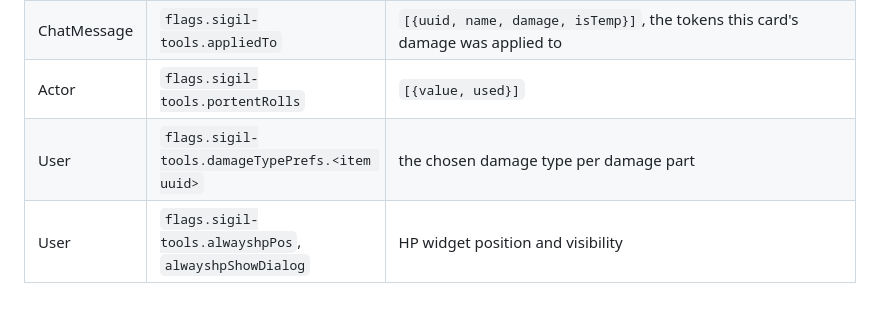
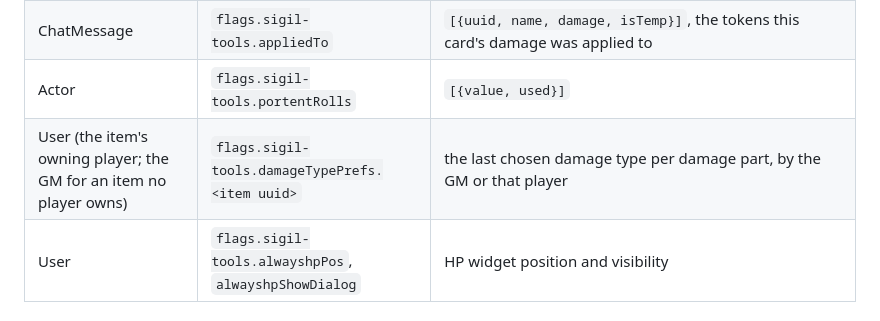
Before and after one commit to vfez1/sigil-tools, a Markdown page: submodules/roll-model/README.md, the part around the change. GitHub-like rendering.

Commit message:
docs(roll-model): stored-data row for the shared damage-type choice
Co-Authored-By: Claude Opus 5.5 <noreply@anthropic.com>
Claude-Session: https://claude.ai/code/session_014NWMoqv6dcXdJ8u7k649sr

```diff
--- a/submodules/roll-model/README.md
+++ b/submodules/roll-model/README.md
@@ -376,7 +376,7 @@ dnd5e 6.0's own "roll the attack right after use" step is switched off with
 | ChatMessage | `flags.rm.*` | quickRoll / processed / advantage / disadvantage / versatile, which rows to render, isCritical / isMaximized, snapshots of the original rolls for CRIT/MAX/adv undo (`baseRollsJSON`, `critRollsJSON`, `baseAttackRollJSON`), GWM and CR state, ammunition, healing/spell scaling |
 | ChatMessage | `flags.sigil-tools.appliedTo` | `[{uuid, name, damage, isTemp}]`, the tokens this card's damage was applied to |
 | Actor | `flags.sigil-tools.portentRolls` | `[{value, used}]` |
-| User | `flags.sigil-tools.damageTypePrefs.<item uuid>` | the chosen damage type per damage part |
+| User (the item's owning player; the GM for an item no player owns) | `flags.sigil-tools.damageTypePrefs.<item uuid>` | the last chosen damage type per damage part, by the GM or that player |
 | User | `flags.sigil-tools.alwayshpPos`, `alwayshpShowDialog` | HP widget position and visibility |
 
 ### Socket messages (`module.sigil-tools`, handled by the GM)
```
